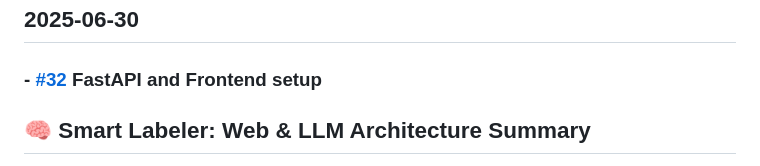
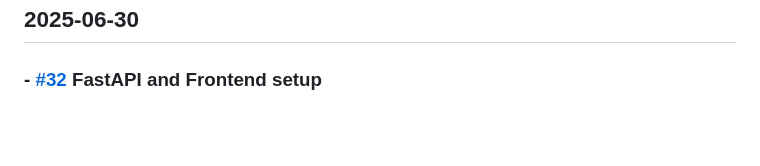
Before and after one commit to seung-gu/smart-labeler, a Markdown page: docs/doclog.md, the part around the change printed below. Drawn GitHub-style; blank space fills up the shorter version.

```diff
--- a/docs/doclog.md
+++ b/docs/doclog.md
@@ -211,5 +211,4 @@ Requirements
 ----
 ## 2025-06-30
 ### - [#32](https://github.com/seung-gu/smart-labeler/issues/32) FastAPI and Frontend setup
-## 🧠 Smart Labeler: Web & LLM Architecture Summary
 
```
Also changed, not shown: other parts of docs/doclog.md (+8 -6 lines).
